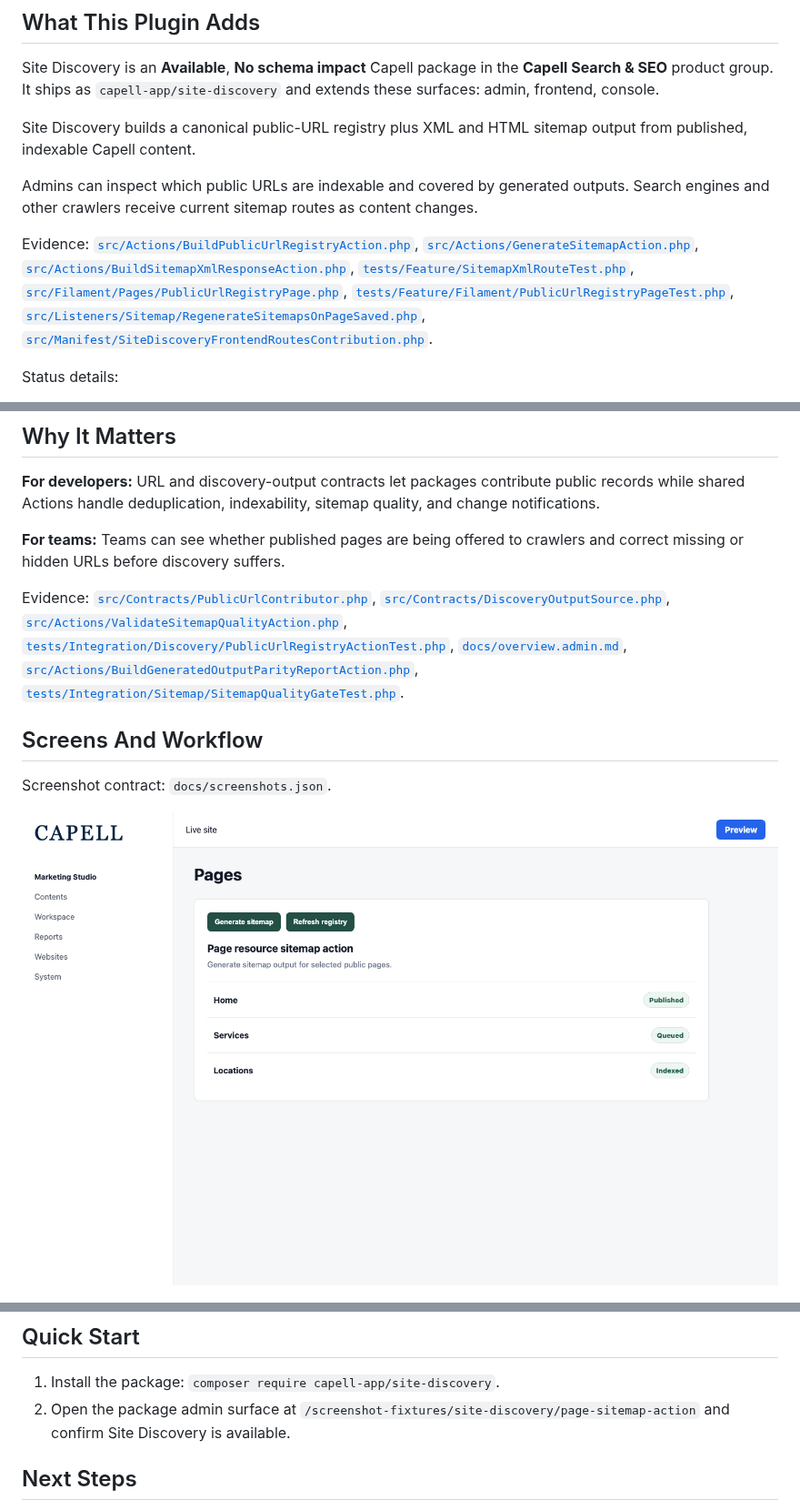
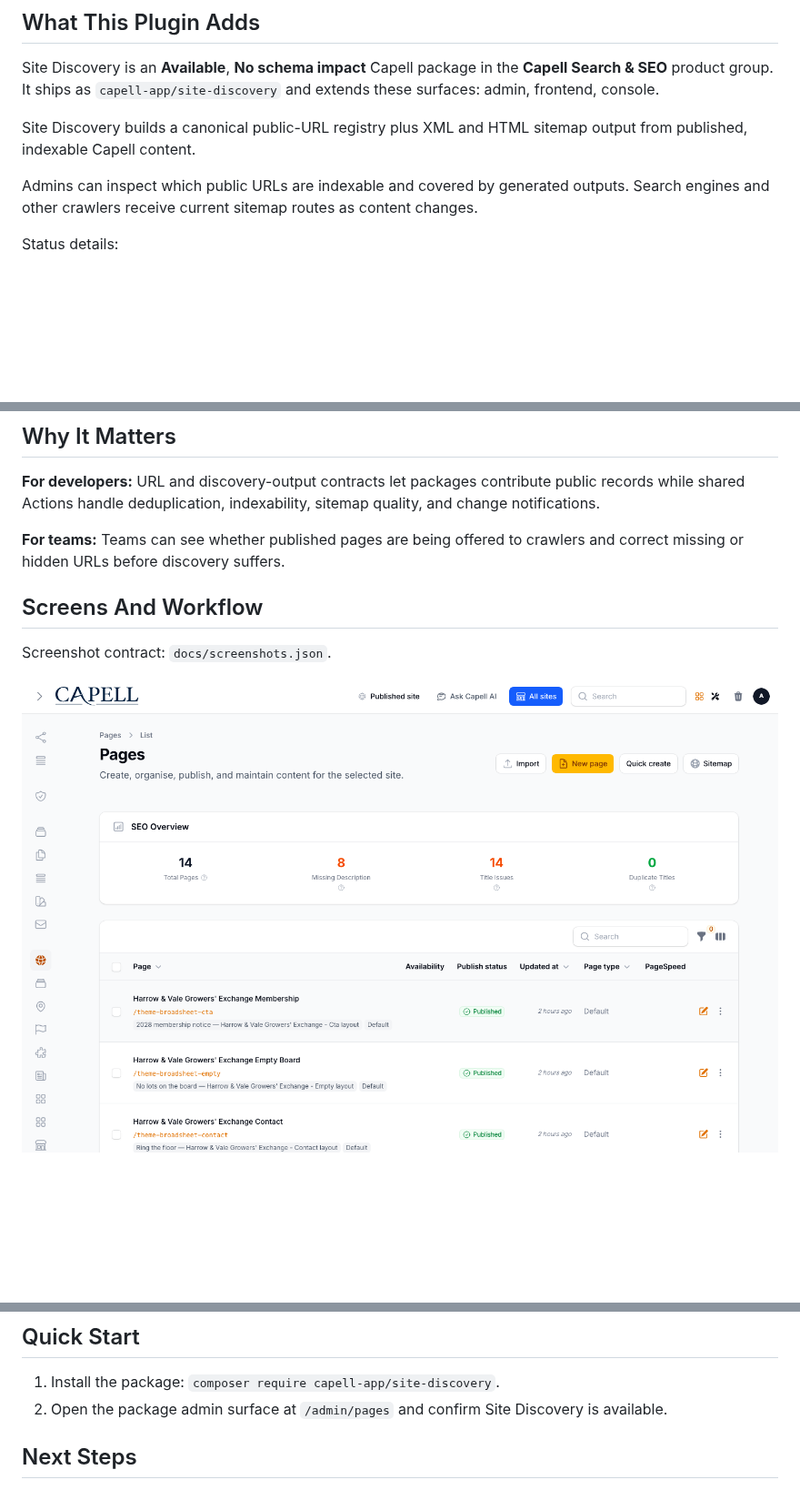
Before and after one commit to capell-app/site-discovery, a Markdown page: README.md, 3 parts joined by grey strips. Shown at 91% size. Rendered like a GitHub page; pictures changed too: docs/screenshots/page-sitemap-action.png; blank space fills up the shorter version.

Commit message:
Release v1.0.42

```diff
--- a/README.md
+++ b/README.md
@@ -9,8 +9,6 @@ Site Discovery is an **Available**, **No schema impact** Capell package in the *
 Site Discovery builds a canonical public-URL registry plus XML and HTML sitemap output from published, indexable Capell content.
 
 Admins can inspect which public URLs are indexable and covered by generated outputs. Search engines and other crawlers receive current sitemap routes as content changes.
-
-Evidence: [`src/Actions/BuildPublicUrlRegistryAction.php`](src/Actions/BuildPublicUrlRegistryAction.php), [`src/Actions/GenerateSitemapAction.php`](src/Actions/GenerateSitemapAction.php), [`src/Actions/BuildSitemapXmlResponseAction.php`](src/Actions/BuildSitemapXmlResponseAction.php), [`tests/Feature/SitemapXmlRouteTest.php`](tests/Feature/SitemapXmlRouteTest.php), [`src/Filament/Pages/PublicUrlRegistryPage.php`](src/Filament/Pages/PublicUrlRegistryPage.php), [`tests/Feature/Filament/PublicUrlRegistryPageTest.php`](tests/Feature/Filament/PublicUrlRegistryPageTest.php), [`src/Listeners/Sitemap/RegenerateSitemapsOnPageSaved.php`](src/Listeners/Sitemap/RegenerateSitemapsOnPageSaved.php), [`src/Manifest/SiteDiscoveryFrontendRoutesContribution.php`](src/Manifest/SiteDiscoveryFrontendRoutesContribution.php).
 
 Status details:
 
@@ -26,8 +24,6 @@ Status details:
 **For developers:** URL and discovery-output contracts let packages contribute public records while shared Actions handle deduplication, indexability, sitemap quality, and change notifications.
 
 **For teams:** Teams can see whether published pages are being offered to crawlers and correct missing or hidden URLs before discovery suffers.
-
-Evidence: [`src/Contracts/PublicUrlContributor.php`](src/Contracts/PublicUrlContributor.php), [`src/Contracts/DiscoveryOutputSource.php`](src/Contracts/DiscoveryOutputSource.php), [`src/Actions/ValidateSitemapQualityAction.php`](src/Actions/ValidateSitemapQualityAction.php), [`tests/Integration/Discovery/PublicUrlRegistryActionTest.php`](tests/Integration/Discovery/PublicUrlRegistryActionTest.php), [`docs/overview.admin.md`](docs/overview.admin.md), [`src/Actions/BuildGeneratedOutputParityReportAction.php`](src/Actions/BuildGeneratedOutputParityReportAction.php), [`tests/Integration/Sitemap/SitemapQualityGateTest.php`](tests/Integration/Sitemap/SitemapQualityGateTest.php).
 
 ## Screens And Workflow
 
@@ -225,7 +222,7 @@ This package has no schema impact. It extends Capell through `admin-page` contri
 ## Quick Start
 
 1. Install the package: `composer require capell-app/site-discovery`.
-2. Open the package admin surface at `/screenshot-fixtures/site-discovery/page-sitemap-action` and confirm Site Discovery is available.
+2. Open the package admin surface at `/admin/pages` and confirm Site Discovery is available.
 
 ## Next Steps
 
```
Also changed, not shown: other parts of README.md (+1 -1 lines), docs/screenshots/public-url-quality-report.png, docs/screenshots/site-discovery-admin-sidebar-menu-open.png (added), docs/screenshots/sitemap-generation-tool.png, 1 other file.
